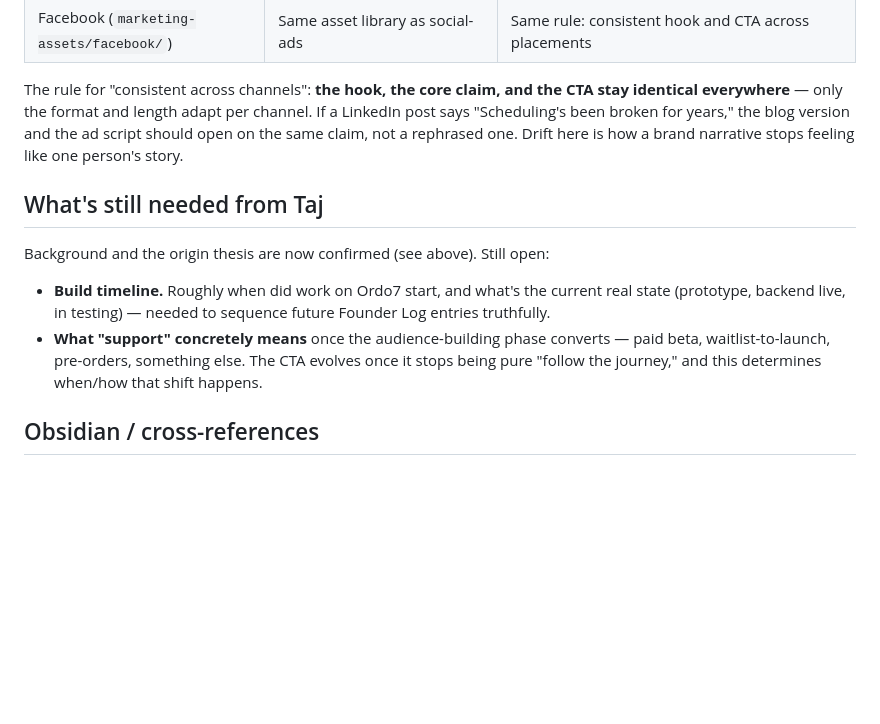
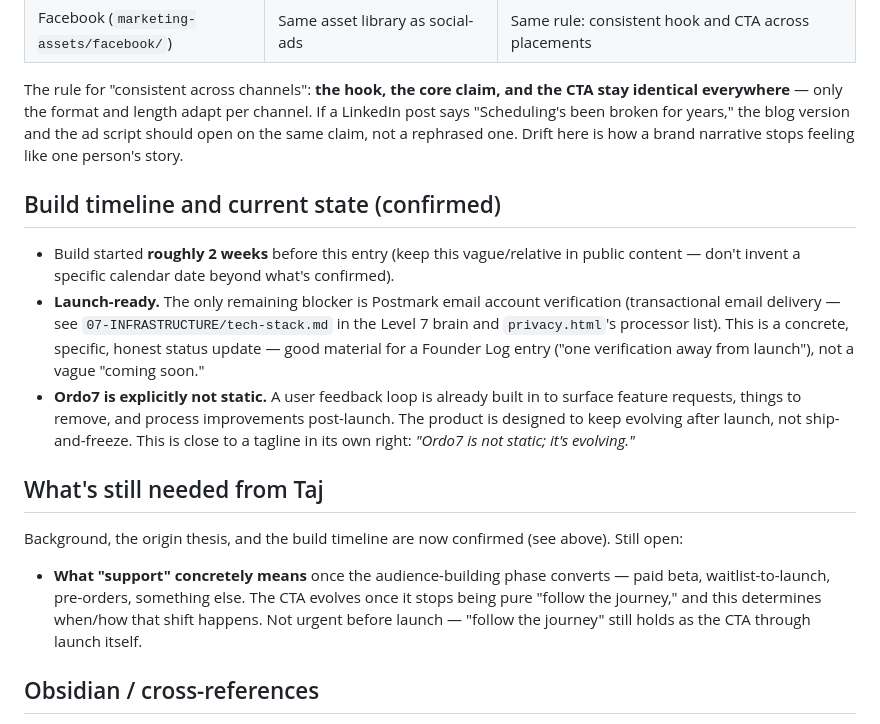
Before and after one commit to tyoung77510/Level-7-Nuero, a Markdown page: schedule-health/docs/brand-narrative.md, the part around the change. Drawn GitHub-style; blank space fills up the shorter version.

Commit message:
Add confirmed build timeline and launch status to Ordo7 brand narrative

```diff
--- a/schedule-health/docs/brand-narrative.md
+++ b/schedule-health/docs/brand-narrative.md
@@ -83,12 +83,17 @@ Note: this is in addition to Ordo7's other target segment already explored for p
 
 The rule for "consistent across channels": **the hook, the core claim, and the CTA stay identical everywhere** — only the format and length adapt per channel. If a LinkedIn post says "Scheduling's been broken for years," the blog version and the ad script should open on the same claim, not a rephrased one. Drift here is how a brand narrative stops feeling like one person's story.
 
+## Build timeline and current state (confirmed)
+
+- Build started **roughly 2 weeks** before this entry (keep this vague/relative in public content — don't invent a specific calendar date beyond what's confirmed).
+- **Launch-ready.** The only remaining blocker is Postmark email account verification (transactional email delivery — see `07-INFRASTRUCTURE/tech-stack.md` in the Level 7 brain and `privacy.html`'s processor list). This is a concrete, specific, honest status update — good material for a Founder Log entry ("one verification away from launch"), not a vague "coming soon."
+- **Ordo7 is explicitly not static.** A user feedback loop is already built in to surface feature requests, things to remove, and process improvements post-launch. The product is designed to keep evolving after launch, not ship-and-freeze. This is close to a tagline in its own right: *"Ordo7 is not static; it's evolving."*
+
 ## What's still needed from Taj
 
-Background and the origin thesis are now confirmed (see above). Still open:
+Background, the origin thesis, and the build timeline are now confirmed (see above). Still open:
 
-- **Build timeline.** Roughly when did work on Ordo7 start, and what's the current real state (prototype, backend live, in testing) — needed to sequence future Founder Log entries truthfully.
-- **What "support" concretely means** once the audience-building phase converts — paid beta, waitlist-to-launch, pre-orders, something else. The CTA evolves once it stops being pure "follow the journey," and this determines when/how that shift happens.
+- **What "support" concretely means** once the audience-building phase converts — paid beta, waitlist-to-launch, pre-orders, something else. The CTA evolves once it stops being pure "follow the journey," and this determines when/how that shift happens. Not urgent before launch — "follow the journey" still holds as the CTA through launch itself.
 
 ## Obsidian / cross-references
 
```
